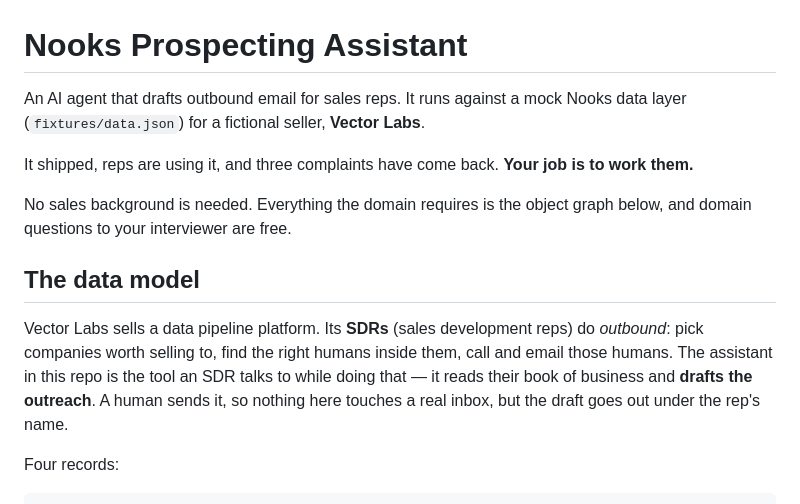
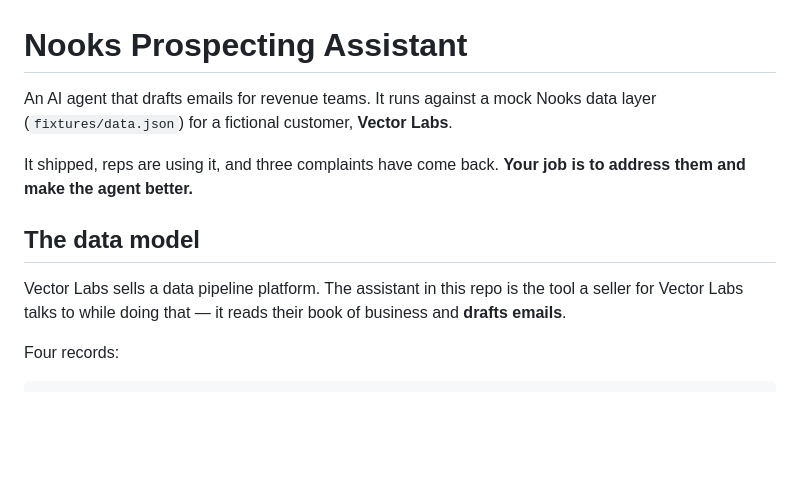
Before and after one commit to NooksApp/nooks-agent-interview, a Markdown page: README.md, the part around the change. Drawn GitHub-style; blank space fills up the shorter version.

```diff
--- a/README.md
+++ b/README.md
@@ -1,22 +1,16 @@
 # Nooks Prospecting Assistant
 
-An AI agent that drafts outbound email for sales reps. It runs against a mock
-Nooks data layer (`fixtures/data.json`) for a fictional seller, **Vector Labs**.
+An AI agent that drafts emails for revenue teams. It runs against a mock
+Nooks data layer (`fixtures/data.json`) for a fictional customer, **Vector Labs**.
 
 It shipped, reps are using it, and three complaints have come back. **Your job is
-to work them.**
-
-No sales background is needed. Everything the domain requires is the object
-graph below, and domain questions to your interviewer are free.
+to address them and make the agent better.**
 
 ## The data model
 
-Vector Labs sells a data pipeline platform. Its **SDRs** (sales development
-reps) do *outbound*: pick companies worth selling to, find the right humans
-inside them, call and email those humans. The assistant in this repo is the tool
-an SDR talks to while doing that — it reads their book of business and **drafts
-the outreach**. A human sends it, so nothing here touches a real inbox, but the
-draft goes out under the rep's name.
+Vector Labs sells a data pipeline platform. The assistant in this repo is the tool
+a seller for Vector Labs talks to while doing that — it reads their book of business and **drafts
+emails**.
 
 Four records:
 
```
